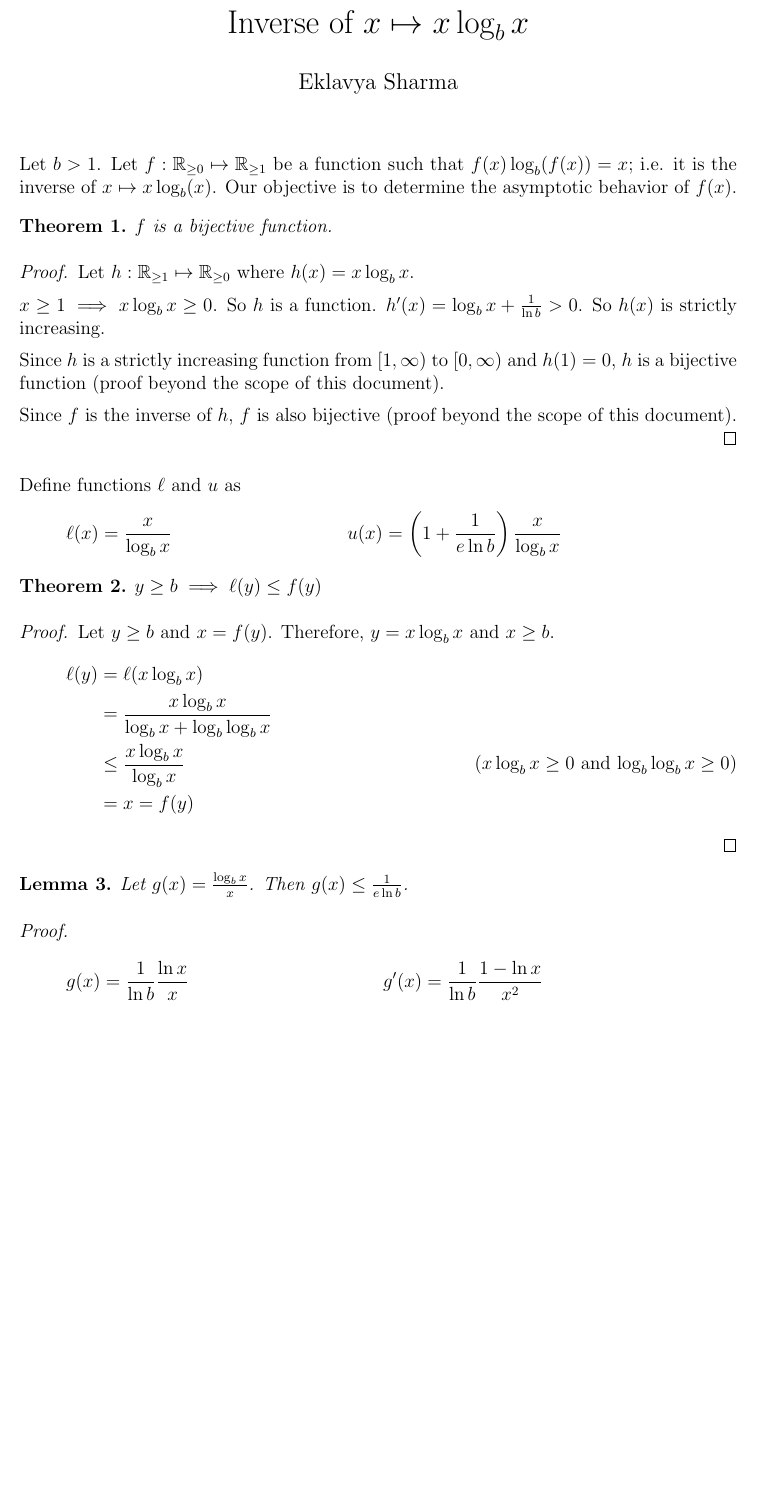
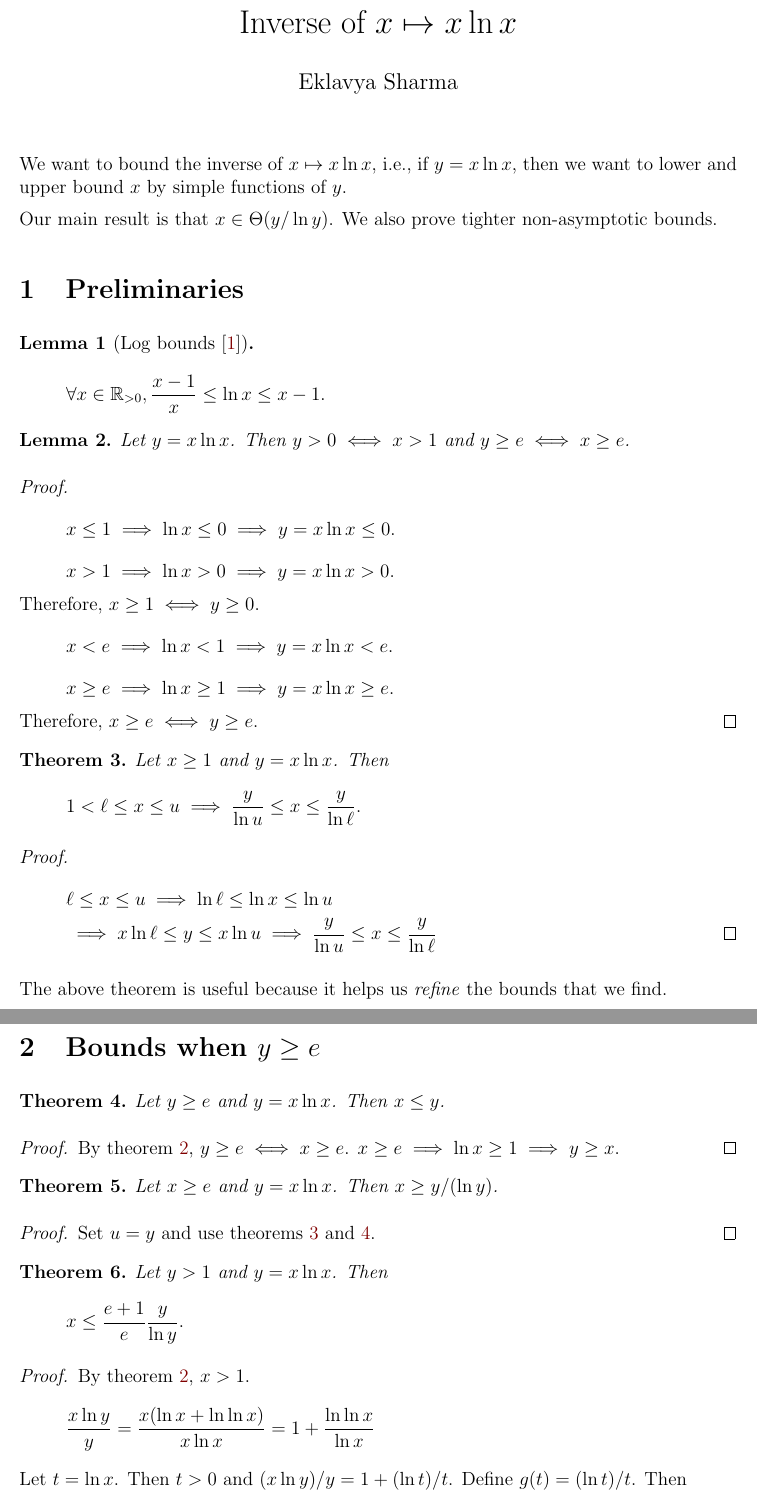
Before and after one commit to sharmaeklavya2/notes-source, a LaTeX document (src/math/nlogn-inverse.tex, which reads header.tex): part of page 1 of 2 before the commit and two parts of pages 1 and 2 of 3 after it, the two joined at a grey line, cut so that both start at the same text, the shorter picture padded with empty space. Compiled offline with pdfLaTeX.

Commit message:
math: rewrite nlogn-inverse

```diff
--- a/header.tex
+++ b/header.tex
@@ -6,6 +6,7 @@
 \usepackage{xcolor}
 \usepackage{float}
 \usepackage{hyperref}
+\usepackage{cleveref}
 \usepackage{url}
 \usepackage[margin=1in]{geometry}
 
--- a/src/math/nlogn-inverse.tex
+++ b/src/math/nlogn-inverse.tex
@@ -1,58 +1,35 @@
 \input{header.tex}
 
-\title{Inverse of \texorpdfstring{$x \mapsto x\log_b x$}{x -> x*log_b(x)}}
+\title{Inverse of \texorpdfstring{$x \mapsto x\ln x$}{x -> x*ln(x)}}
 
 \begin{document}
 
 \maketitle
 \initMinimal{}
 
-Let $b > 1$. Let $f: \mathbb{R}_{\ge 0} \mapsto \mathbb{R}_{\ge 1}$ be a function such that
-$f(x)\log_b(f(x)) = x$; i.e. it is the inverse of $x \mapsto x\log_b(x)$.
-Our objective is to determine the asymptotic behavior of $f(x)$.
+We want to bound the inverse of $x \mapsto x\ln x$, i.e.,
+if $y = x\ln x$, then we want to lower and upper bound $x$
+by simple functions of $y$.
 
-\begin{theorem}
-$f$ is a bijective function.
-\end{theorem}
-\begin{proof}
-Let $h: \mathbb{R}_{\ge 1} \mapsto \mathbb{R}_{\ge 0}$ where $h(x) = x\log_b x$.
+Our main result is that $x \in \Theta(y/\ln y)$.
+We also prove tighter non-asymptotic bounds.
 
-$x \ge 1 \implies x \log_b x \ge 0$. So $h$ is a function.
-$h'(x) = \log_b x + \frac{1}{\ln b} > 0$. So $h(x)$ is strictly increasing.
+\section{Preliminaries}
 
-Since $h$ is a strictly increasing function from $[1, \infty)$ to $[0, \infty)$
-and $h(1) = 0$, $h$ is a bijective function (proof beyond the scope of this document).
-
-Since $f$ is the inverse of $h$, $f$ is also bijective
-(proof beyond the scope of this document).
-\end{proof}
-
-Define functions $\ell$ and $u$ as
-\begin{align*}
-\ell(x) &= \frac{x}{\log_b x}
-& u(x) &= \left(1 + \frac{1}{e\ln b}\right)\frac{x}{\log_b x}
-\end{align*}
-
-\begin{theorem}
-$y \ge b \implies \ell(y) \le f(y)$
-\end{theorem}
-\begin{proof}
-Let $y \ge b$ and $x = f(y)$. Therefore, $y = x\log_b x$ and $x \ge b$.
-\begin{align*}
-\ell(y) &= \ell(x\log_b x)
-\\ &= \frac{x\log_b x}{\log_b x + \log_b\log_b x}
-\\ &\le \frac{x\log_b x}{\log_b x}  \tag{$x\log_b x \ge 0$ and $\log_b \log_b x \ge 0$}
-\\ &= x = f(y)
-\end{align*}
-\end{proof}
-
+\begin{lemma}[Log bounds \cite{theoremdep:log-bound}]
+\label{thm:log-bound}
+\[ \forall x \in \mathbb{R}_{> 0}, \frac{x-1}{x} \le \ln x \le x - 1. \]
+\end{lemma}
 
 \begin{lemma}
-\label{thm:lem1}
-Let $g(x) = \frac{\log_b x}{x}$. Then $g(x) \le \frac{1}{e\ln b}$.
+\label{thm:xy-lb}
+Let $y = x\ln x$.
+Then $y > 0 \iff x > 1$ and $y \ge e \iff x \ge e$.
 \end{lemma}
 \begin{proof}
-\begin{align*}
-g(x) &= \frac{1}{\ln b} \frac{\ln x}{x}
-& g'(x) &= \frac{1}{\ln b} \frac{1-\ln x}{x^2}
-\end{align*}
+\[ x \le 1 \implies \ln x \le 0 \implies y = x\ln x \le 0. \]
+\[ x > 1 \implies \ln x > 0 \implies y = x\ln x > 0. \]
+Therefore, $x \ge 1 \iff y \ge 0$.
+\[ x < e \implies \ln x < 1 \implies y = x\ln x < e. \]
+\[ x \ge e \implies \ln x \ge 1 \implies y = x\ln x \ge e. \]
+Therefore, $x \ge e \iff y \ge e$.
@@ -63,6 +36,8 @@ Therefore, $g(x)$ attains its maximum value at $x = e$.
 \end{proof}
 
 \begin{theorem}
-$y \ge 1 \implies f(y) \le u(y)$
+\label{thm:refine}
+Let $x \ge 1$ and $y = x\ln x$. Then
+\[ 1 < \ell \le x \le u \implies \frac{y}{\ln u} \le x \le \frac{y}{\ln\ell}. \]
 \end{theorem}
 \begin{proof}
@@ -71 +44,18 @@ Let $\frac{1}{e\ln b} = c$.
 \begin{align*}
+& \ell \le x \le u
+\implies \ln\ell \le \ln x \le \ln u
+\\ &\implies x\ln\ell \le y \le x\ln u
+\implies \frac{y}{\ln u} \le x \le \frac{y}{\ln\ell}
+\qedhere \end{align*}
+\end{proof}
+The above theorem is useful because it helps us \emph{refine} the bounds that we find.
+
+\section{Bounds when \texorpdfstring{$y \ge e$}{y >= e}}
+
+\begin{theorem}
+\label{thm:lin-ub-e}
+Let $y \ge e$ and $y = x\ln x$. Then $x \le y$.
+\end{theorem}
+\begin{proof}
+By \cref{thm:xy-lb}, $y \ge e \iff x \ge e$.
+$x \ge e \implies \ln x \ge 1 \implies y \ge x$.
@@ -78,2 +62,21 @@ u(y) &= u(x\log_b x)
 \end{proof}
 
+\begin{theorem}
+Let $x \ge e$ and $y = x\ln x$. Then $x \ge y/(\ln y)$.
+\end{theorem}
+\begin{proof}
+Set $u = y$ and use \cref{thm:lin-ub-e,thm:refine}.
+\end{proof}
+
+\begin{theorem}
+Let $y > 1$ and $y = x\ln x$. Then
+\[ x \le \frac{e+1}{e} \frac{y}{\ln y}. \]
+\end{theorem}
+\begin{proof}
+By \cref{thm:xy-lb}, $x > 1$.
+\[ \frac{x\ln y}{y}
+= \frac{x(\ln x + \ln\ln x)}{x\ln x}
+= 1 + \frac{\ln\ln x}{\ln x} \]
+Let $t = \ln x$. Then $t > 0$ and $(x\ln y)/y = 1 + (\ln t)/t$.
+Define $g(t) = (\ln t)/t$. Then
+\[ g'(t) = \frac{1 - \ln t}{t^2} \]
@@ -83,0 +127 @@ Therefore,
+Note that $g(1) = 0$. If we prove that $g'(x) \ge 0$ for all $x \ge 1$,
```
Also changed, not shown: bibdb.bib (+5 -0 lines), src/math/nlogn-inverse.tex (77 more changed lines).
